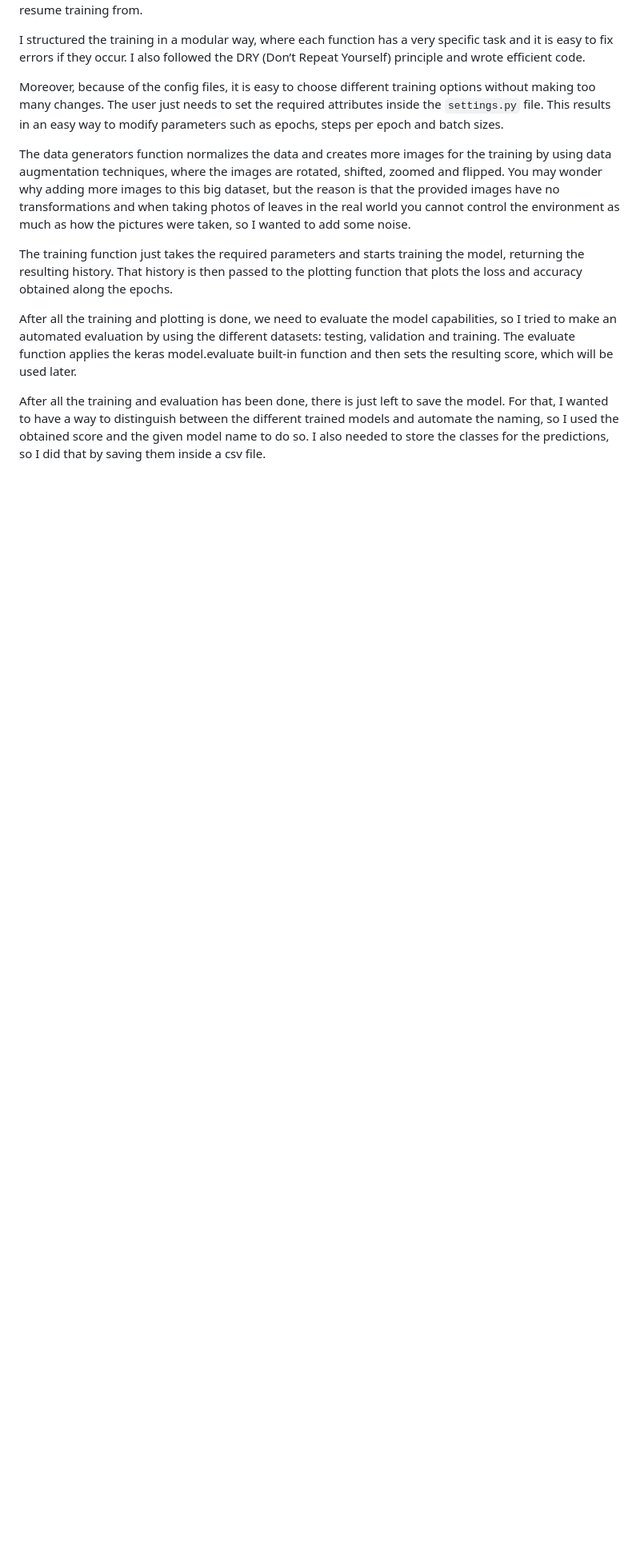
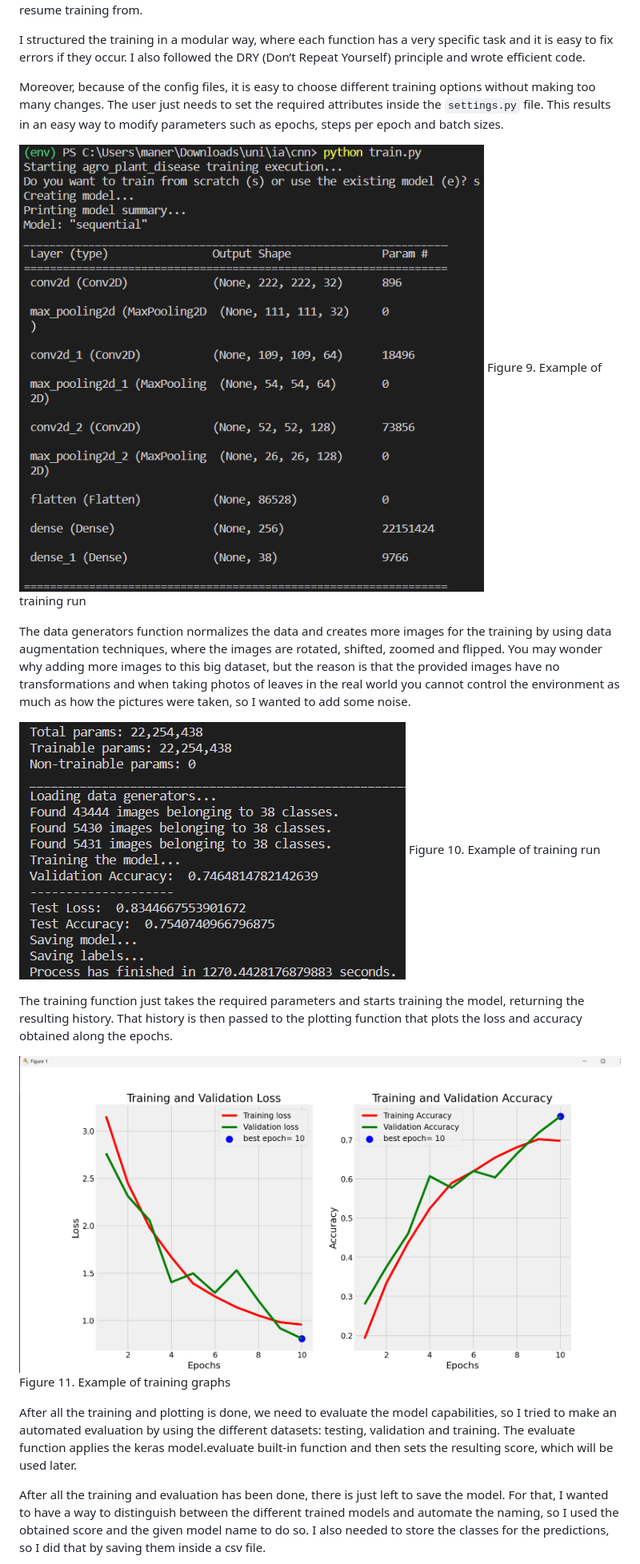
Before and after one commit to maneroto/AgroAI-CNN, a Markdown page: README.md, the part around the change printed below. Shown: that part at 80% size. Drawn GitHub-style; pictures changed too: readme_images/first_training_graphs.png (added), readme_images/first_training_run_part_1.png (added), readme_images/first_training_run_part_2.png (added); blank space fills up the shorter version.

```diff
--- a/README.md
+++ b/README.md
@@ -73,9 +73,18 @@ I structured the training in a modular way, where each function has a very speci
 
 Moreover, because of the config files, it is easy to choose different training options without making too many changes. The user just needs to set the required attributes inside the `settings.py` file. This results in an easy way to modify parameters such as epochs, steps per epoch and batch sizes.
 
+![Example of training run](./readme_images/first_training_run_part_1.png)
+Figure 9. Example of training run
+
 The data generators function normalizes the data and creates more images for the training by using data augmentation techniques, where the images are rotated, shifted, zoomed and flipped. You may wonder why adding more images to this big dataset, but the reason is that the provided images have no transformations and when taking photos of leaves in the real world you cannot control the environment as much as how the pictures were taken, so I wanted to add some noise.
 
+![Example of training run](./readme_images/first_training_run_part_2.png)
+Figure 10. Example of training run
+
 The training function just takes the required parameters and starts training the model, returning the resulting history. That history is then passed to the plotting function that plots the loss and accuracy obtained along the epochs.
+
+![Example of training graphs](./readme_images/first_training_graphs.png)
+Figure 11. Example of training graphs
 
 After all the training and plotting is done, we need to evaluate the model capabilities, so I tried to make an automated evaluation by using the different datasets: testing, validation and training. The evaluate function applies the keras model.evaluate built-in function and then sets the resulting score, which will be used later.
 
```
Also changed, not shown: other parts of README.md (+25 -0 lines), readme_images/first_training_run_result.png (added), readme_images/prediction_example.png (added), readme_images/web_prediction_example.png (added).
